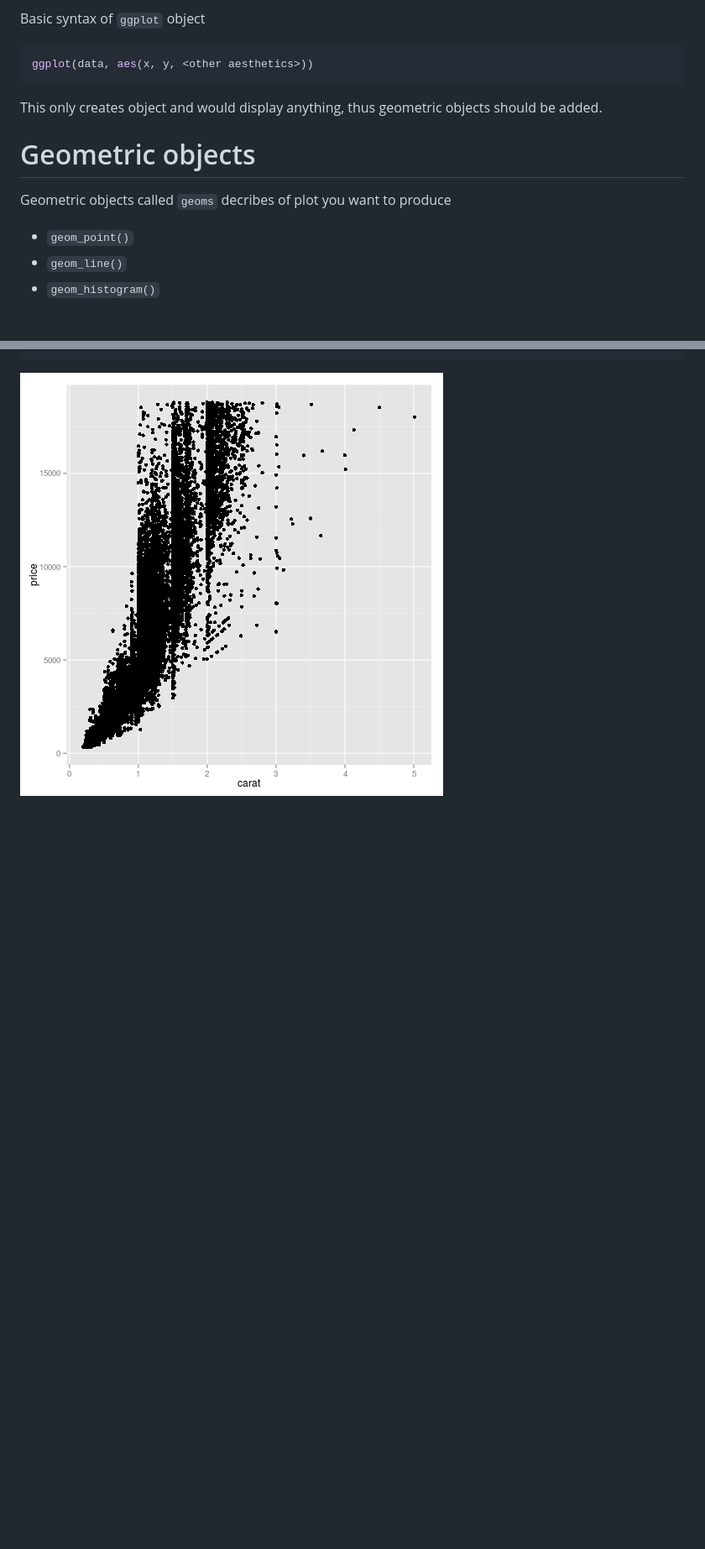
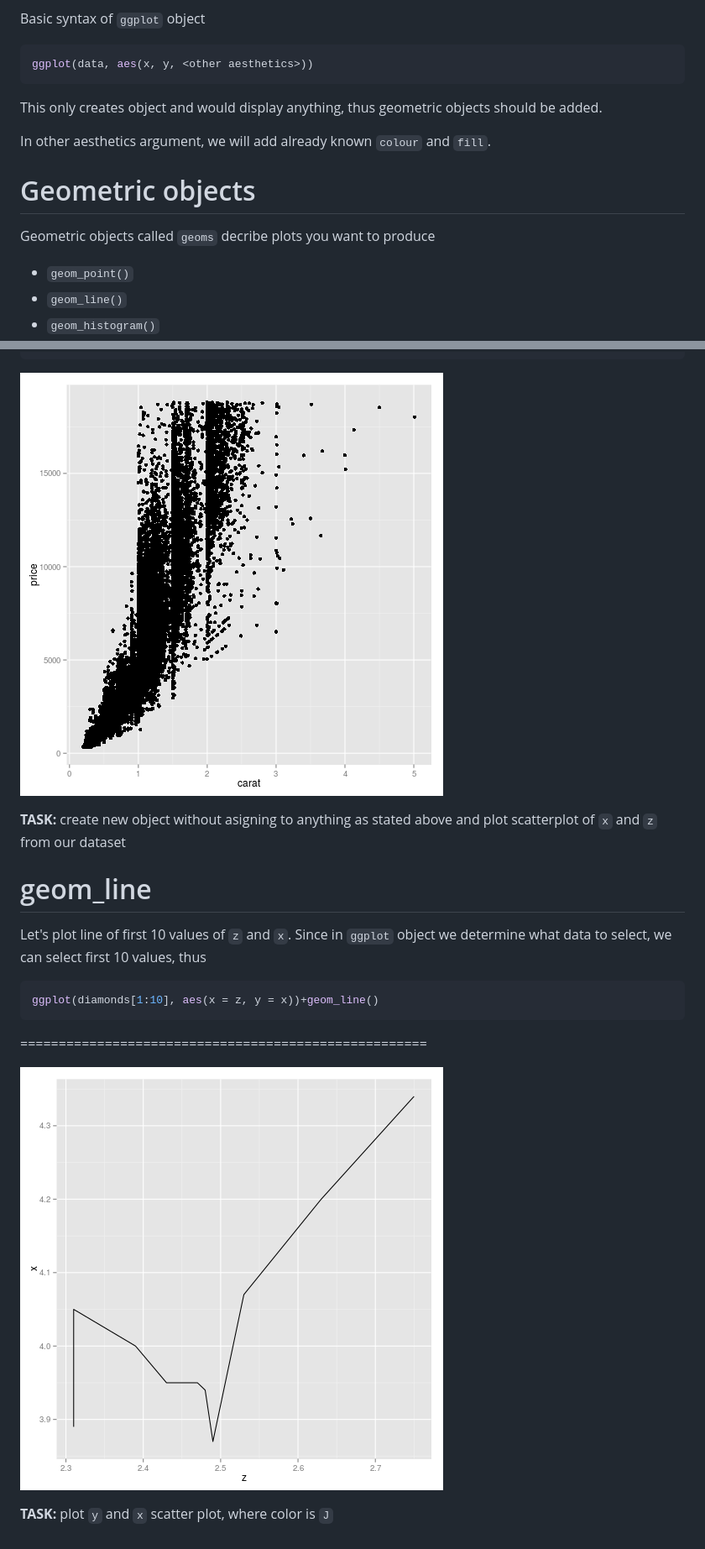
Before and after one commit to adomasb/pres-ggplot2-part2, a Markdown page: index.md, 2 parts joined by grey strips. Shown: that part at 84% size. GitHub-like rendering; pictures changed too: index-figure/unnamed-chunk-8-1.png (added); blank space fills up the shorter version.

Commit message:
before leaving

````diff
--- a/index.md
+++ b/index.md
@@ -57,10 +57,12 @@ ggplot(data, aes(x, y, <other aesthetics>))
 
 This only creates object and would display anything, thus geometric objects should be added.
 
+In other aesthetics argument, we will add already known `colour` and `fill`.
+
 Geometric objects
 =======================================================
 
-Geometric objects called `geoms` decribes of plot you want to produce
+Geometric objects called `geoms` decribe plots you want to produce
 
 - `geom_point()`
 - `geom_line()`
@@ -105,3 +107,21 @@ ggplot(diamonds, aes(x = carat, y = price))+geom_point()
 ```
 
 ![plot of chunk unnamed-chunk-6](index-figure/unnamed-chunk-6-1.png)
+
+**TASK:** create new object without asigning to anything as stated above and plot scatterplot of `x` and `z` from our dataset
+
+geom_line
+=========================================================
+
+Let's plot line of first 10 values of `z` and `x`. Since in `ggplot` object we determine what data to select, we can select first 10 values, thus
+
+
+```r
+ggplot(diamonds[1:10], aes(x = z, y = x))+geom_line()
+```
+
+=====================================================
+
+![plot of chunk unnamed-chunk-8](index-figure/unnamed-chunk-8-1.png)
+
+**TASK:** plot `y` and `x` scatter plot, where color is `J`
````
Also changed, not shown: other parts of index.md (+1 -1 lines), 1 other file.
